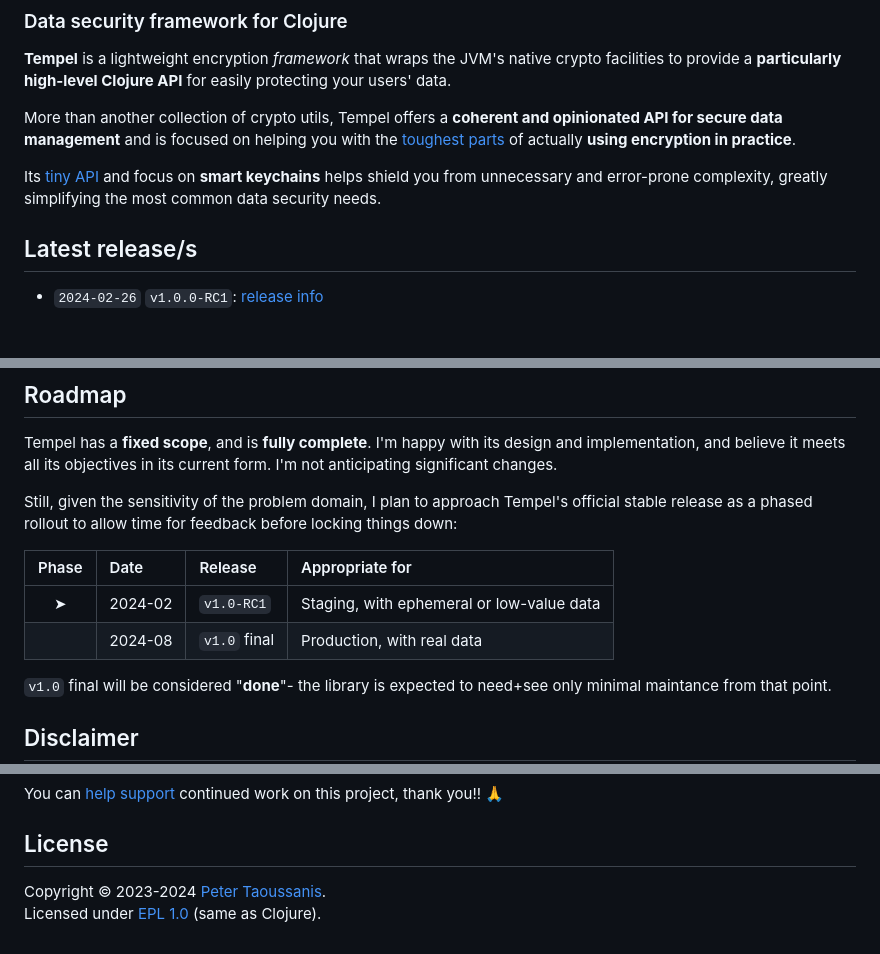
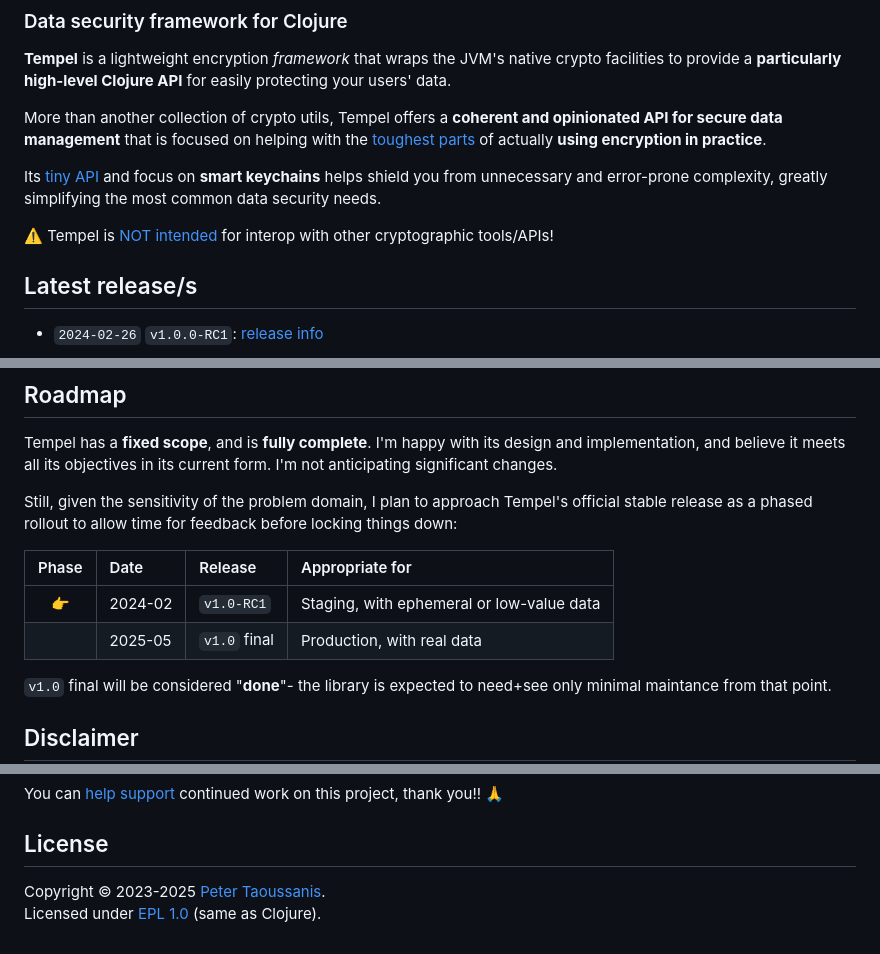
Before and after one commit to taoensso/tempel, a Markdown page: README.md, 3 parts joined by grey strips. GitHub-like rendering; blank space fills up the shorter version.

Commit message:
[doc] Misc improvements

```diff
--- a/README.md
+++ b/README.md
@@ -7,9 +7,11 @@
 
 **Tempel** is a lightweight encryption *framework* that wraps the JVM's native crypto facilities to provide a **particularly high-level Clojure API** for easily protecting your users' data.
 
-More than another collection of crypto utils, Tempel offers a **coherent and opinionated API for secure data management** and is focused on helping you with the [toughest parts](../../wiki/1-Getting-started#challenges) of actually **using encryption in practice**.
+More than another collection of crypto utils, Tempel offers a **coherent and opinionated API for secure data management** that is focused on helping with the [toughest parts](../../wiki/1-Getting-started#challenges) of actually **using encryption in practice**.
 
 Its [tiny API](../../wiki/1-Getting-started#api-overview) and focus on **smart keychains** helps shield you from unnecessary and error-prone complexity, greatly simplifying the most common data security needs.
+
+⚠️ Tempel is [NOT intended](../../wiki/3-Faq#can-i-decrypt-tempel-data-with-other-tools) for interop with other cryptographic tools/APIs!
 
 ## Latest release/s
 
@@ -95,8 +95,8 @@ Still, given the sensitivity of the problem domain, I plan to approach Tempel's
 
 | Phase | Date    | Release      | Appropriate for                           |
 | :---: | :------ | :----------- | :---------------------------------------- |
-|   ➤   | 2024-02 | `v1.0-RC1`   | Staging, with ephemeral or low-value data |
-|       | 2024-08 | `v1.0` final | Production, with real data                |
+|  👉   | 2024-02 | `v1.0-RC1`   | Staging, with ephemeral or low-value data |
+|       | 2025-05 | `v1.0` final | Production, with real data                |
 
 `v1.0` final will be considered "**done**"- the library is expected to need+see only minimal maintance from that point.
 
@@ -118,7 +118,7 @@ You can [help support][sponsor] continued work on this project, thank you!! 🙏
 
 ## License
 
-Copyright &copy; 2023-2024 [Peter Taoussanis][].
+Copyright &copy; 2023-2025 [Peter Taoussanis][].
 Licensed under [EPL 1.0](LICENSE.txt) (same as Clojure).
 
 <!-- Common -->
```
Also changed, not shown: other parts of README.md (+0 -2 lines).
